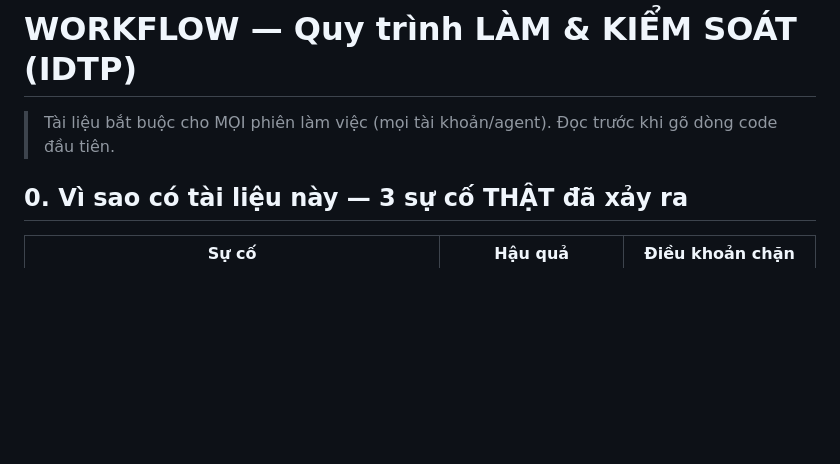
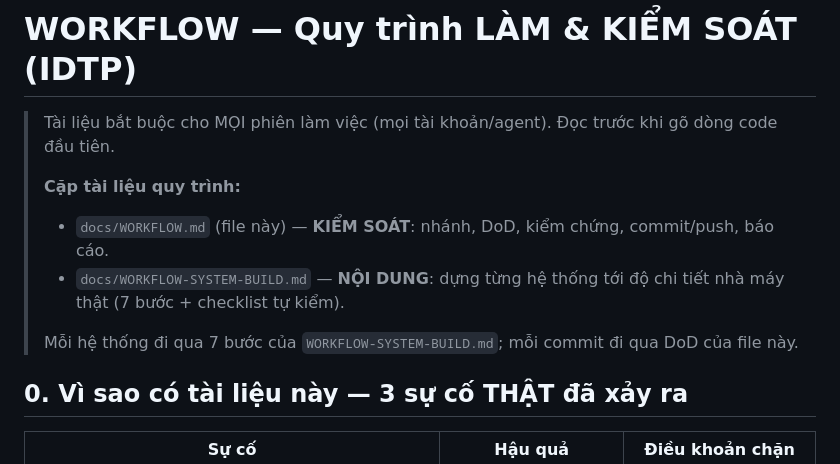
Before and after one commit to Noah-cyper/thermal-digital-twin, a Markdown page: docs/WORKFLOW.md, the part around the change. Rendered like a GitHub page; blank space fills up the shorter version.

```diff
--- a/docs/WORKFLOW.md
+++ b/docs/WORKFLOW.md
@@ -1,6 +1,12 @@
 # WORKFLOW — Quy trình LÀM & KIỂM SOÁT (IDTP)
 
 > Tài liệu bắt buộc cho MỌI phiên làm việc (mọi tài khoản/agent). Đọc trước khi gõ dòng code đầu tiên.
+>
+> **Cặp tài liệu quy trình:**
+> - `docs/WORKFLOW.md` (file này) — **KIỂM SOÁT**: nhánh, DoD, kiểm chứng, commit/push, báo cáo.
+> - `docs/WORKFLOW-SYSTEM-BUILD.md` — **NỘI DUNG**: dựng từng hệ thống tới độ chi tiết nhà máy thật (7 bước + checklist tự kiểm).
+>
+> Mỗi hệ thống đi qua 7 bước của `WORKFLOW-SYSTEM-BUILD.md`; mỗi commit đi qua DoD của file này.
 
 ## 0. Vì sao có tài liệu này — 3 sự cố THẬT đã xảy ra
 
```
Also changed, not shown: CLAUDE.md (+3 -1 lines), docs/WORKFLOW-SYSTEM-BUILD.md (added, +133 -0 lines).
